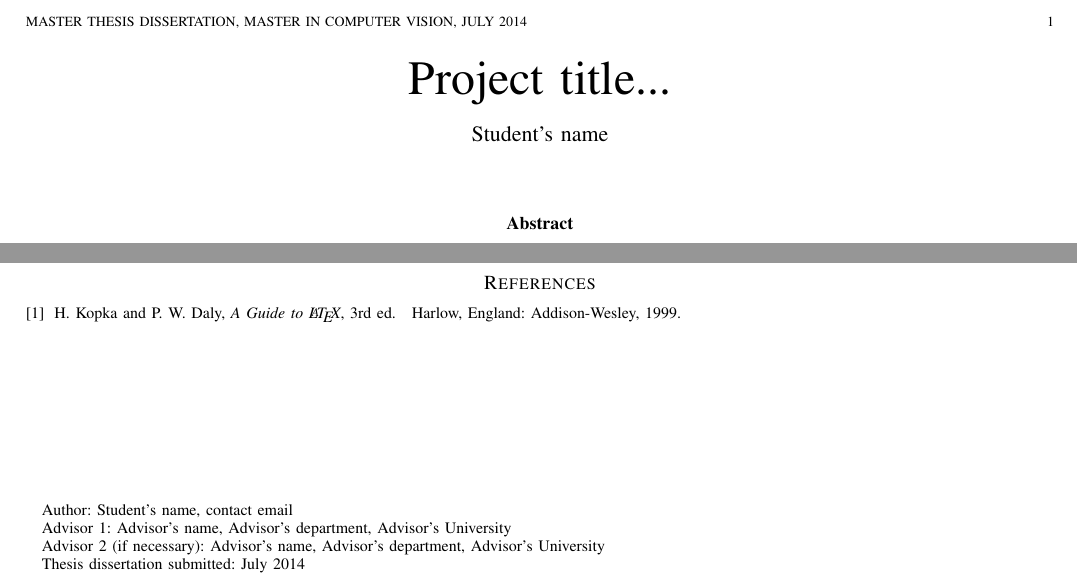
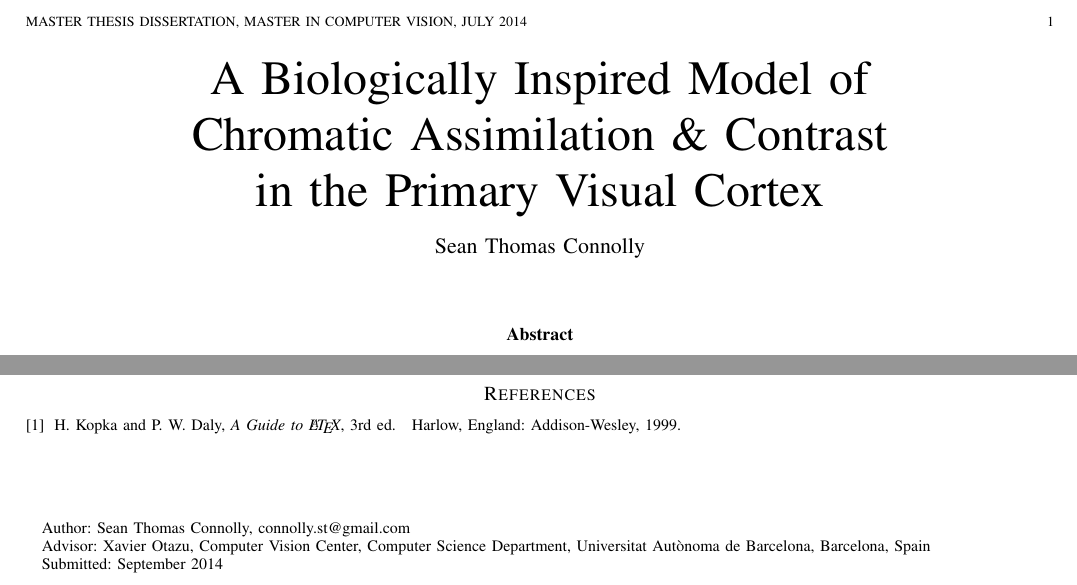
Before and after one commit to connollyst/color-induction-thesis, a LaTeX thesis (MasterThesis.tex): two parts of the page, joined at a grey line, cut so that both start at the same text. Compiled offline with pdfLaTeX.

Commit message:
Added title & author

```diff
--- a/MasterThesis.tex
+++ b/MasterThesis.tex
@@ -372,7 +372,7 @@
 % paper title
 % can use linebreaks \\ within to get better formatting as desired
 % Do not put math or special symbols in the title.
-\title{Project title...}
+\title{A Biologically Inspired Model of \\ Chromatic Assimilation \& Contrast \\ in the Primary Visual Cortex}
 %
 %
 % author names and IEEE memberships
@@ -384,11 +384,10 @@
 % was not built to handle multiple paragraphs
 %
 
-\author{ Student's name% <-this % stops a space
-\thanks{Author: Student's name, contact email}% <-this % stops a space
-\thanks{Advisor 1: Advisor's name,  Advisor's department,  Advisor's University }% <-this % stops a space
-\thanks{Advisor 2 (if necessary): Advisor's name,  Advisor's department,  Advisor's University }% <-this % stops a space
-\thanks{Thesis dissertation submitted: July 2014}}
+\author{Sean Thomas Connolly% <-this % stops a space
+\thanks{Author: Sean Thomas Connolly, connolly.st@gmail.com}% <-this % stops a space
+\thanks{Advisor: Xavier Otazu,  Computer Vision Center, Computer Science Department, Universitat Autònoma de Barcelona, Barcelona, Spain }% <-this % stops a space% stops a space
+\thanks{Submitted: September 2014}}
 
 % note the % following the last \IEEEmembership and also \thanks -
 % these prevent an unwanted space from occurring between the last author name
```
Also changed, not shown: MasterThesis.pdf, 1 other file.
